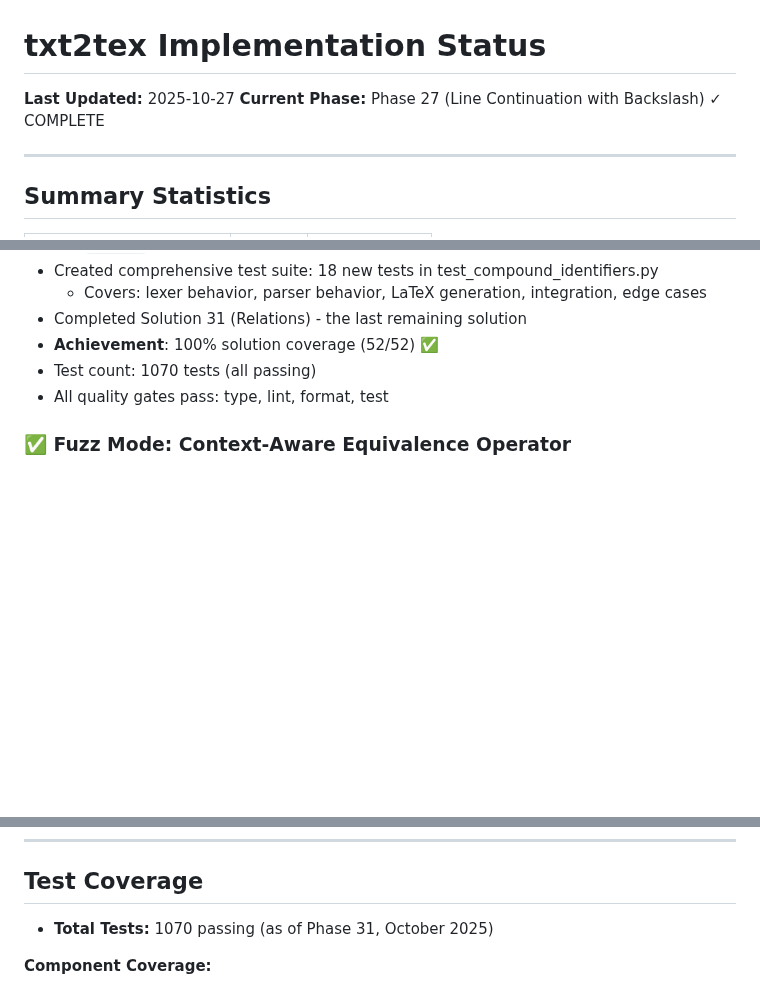
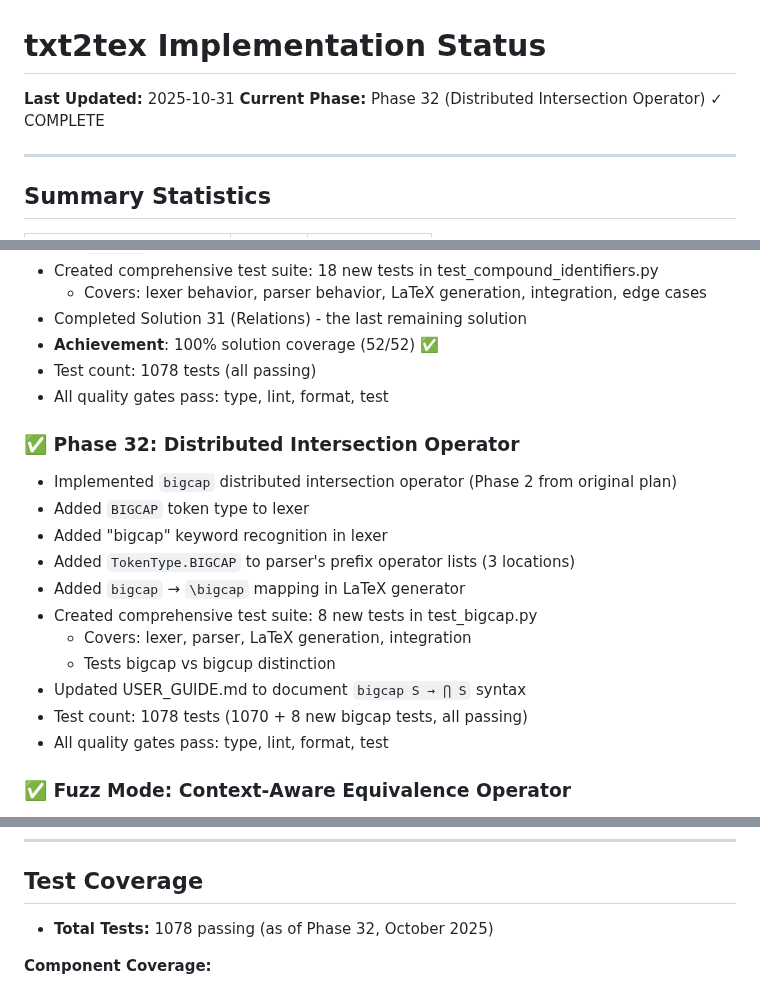
Before and after one commit to jmf-pobox/txt2tex, a Markdown page: docs/STATUS.md, 3 parts joined by grey strips. GitHub-like rendering; blank space fills up the shorter version.

Commit message:
docs: update STATUS.md for Phase 32
Update documentation to reflect Phase 32 completion:
- Current phase: Phase 32 (Distributed Intersection Operator)
- Test count: 1078 tests (1070 + 8 new bigcap tests)
- Added bigcap to feature list
- Added Phase 32 to phase history with implementation details

🤖 Generated with [Claude Code](https://claude.com/claude-code)

Co-Authored-By: Claude <noreply@anthropic.com>

```diff
--- a/docs/STATUS.md
+++ b/docs/STATUS.md
@@ -1,7 +1,7 @@
 # txt2tex Implementation Status
 
-**Last Updated:** 2025-10-27
-**Current Phase:** Phase 27 (Line Continuation with Backslash) ✓ COMPLETE
+**Last Updated:** 2025-10-31
+**Current Phase:** Phase 32 (Distributed Intersection Operator) ✓ COMPLETE
 
 ---
 
@@ -461,7 +462,20 @@
   - Covers: lexer behavior, parser behavior, LaTeX generation, integration, edge cases
 - Completed Solution 31 (Relations) - the last remaining solution
 - **Achievement**: 100% solution coverage (52/52) ✅
-- Test count: 1070 tests (all passing)
+- Test count: 1078 tests (all passing)
+- All quality gates pass: type, lint, format, test
+
+### ✅ Phase 32: Distributed Intersection Operator
+- Implemented `bigcap` distributed intersection operator (Phase 2 from original plan)
+- Added `BIGCAP` token type to lexer
+- Added "bigcap" keyword recognition in lexer
+- Added `TokenType.BIGCAP` to parser's prefix operator lists (3 locations)
+- Added `bigcap` → `\bigcap` mapping in LaTeX generator
+- Created comprehensive test suite: 8 new tests in test_bigcap.py
+  - Covers: lexer, parser, LaTeX generation, integration
+  - Tests bigcap vs bigcup distinction
+- Updated USER_GUIDE.md to document `bigcap S → ⋂ S` syntax
+- Test count: 1078 tests (1070 + 8 new bigcap tests, all passing)
 - All quality gates pass: type, lint, format, test
 
 ### ✅ Fuzz Mode: Context-Aware Equivalence Operator
@@ -682,7 +696,7 @@ See [tests/bugs/README.md](../tests/bugs/README.md) for details.
 
 ## Test Coverage
 
-- **Total Tests:** 1070 passing (as of Phase 31, October 2025)
+- **Total Tests:** 1078 passing (as of Phase 32, October 2025)
 
 **Component Coverage:**
 - parser.py: 86.17%
```
Also changed, not shown: other parts of docs/STATUS.md (+1 -0 lines).
